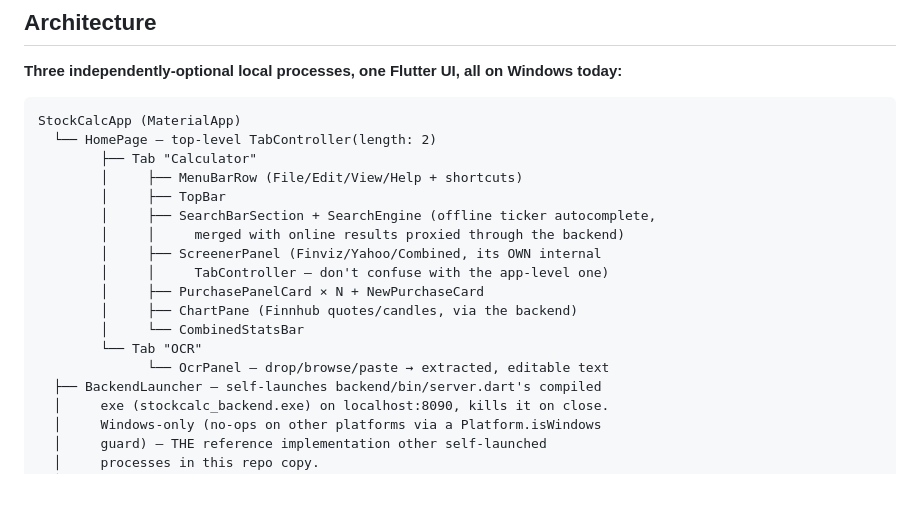
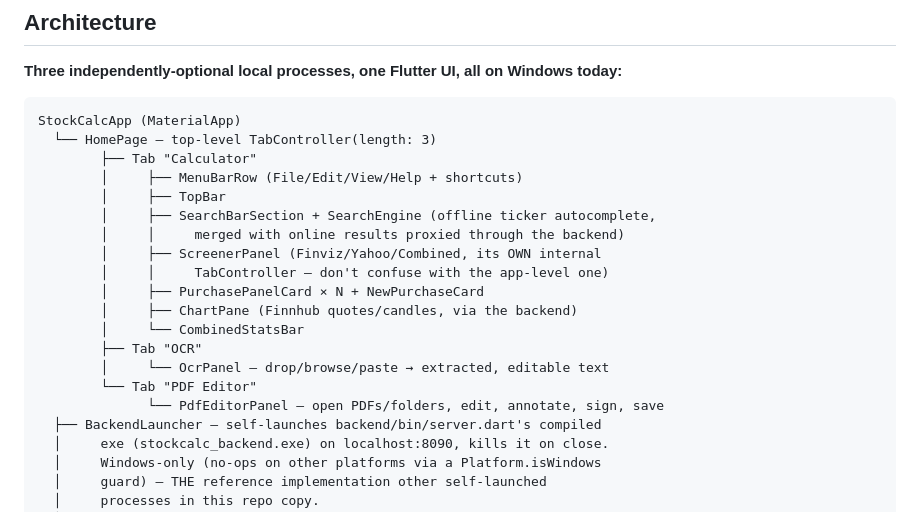
Before and after one commit to JeJoProjects/Stock-Price-Calculator, a Markdown page: CLAUDE.md, the part around one of its changes. Drawn GitHub-style; blank space fills up the shorter version.

````diff
--- a/CLAUDE.md
+++ b/CLAUDE.md
@@ -198,7 +198,7 @@ today.
 
 ```
 StockCalcApp (MaterialApp)
-  └── HomePage — top-level TabController(length: 2)
+  └── HomePage — top-level TabController(length: 3)
         ├── Tab "Calculator"
         │     ├── MenuBarRow (File/Edit/View/Help + shortcuts)
         │     ├── TopBar
@@ -209,8 +209,10 @@ StockCalcApp (MaterialApp)
         │     ├── PurchasePanelCard × N + NewPurchaseCard
         │     ├── ChartPane (Finnhub quotes/candles, via the backend)
         │     └── CombinedStatsBar
-        └── Tab "OCR"
-              └── OcrPanel — drop/browse/paste → extracted, editable text
+        ├── Tab "OCR"
+        │     └── OcrPanel — drop/browse/paste → extracted, editable text
+        └── Tab "PDF Editor"
+              └── PdfEditorPanel — open PDFs/folders, edit, annotate, sign, save
   ├── BackendLauncher — self-launches backend/bin/server.dart's compiled
   │     exe (stockcalc_backend.exe) on localhost:8090, kills it on close.
   │     Windows-only (no-ops on other platforms via a Platform.isWindows
````
Also changed, not shown: other parts of CLAUDE.md (+62 -1 lines), docs/pdf-editor/PLAN.md (+22 -20 lines).
